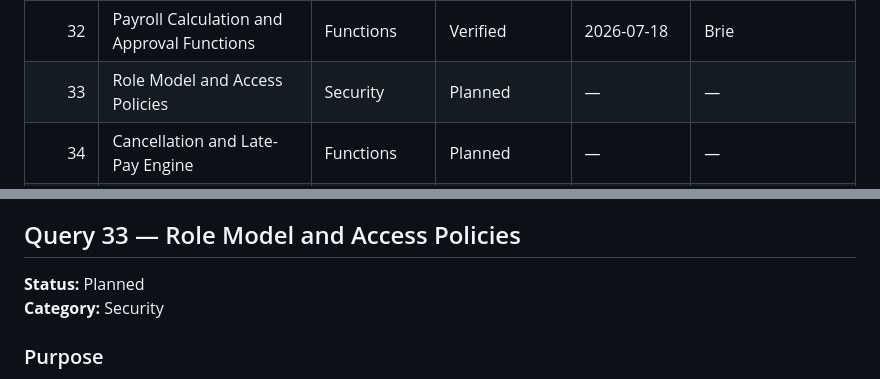
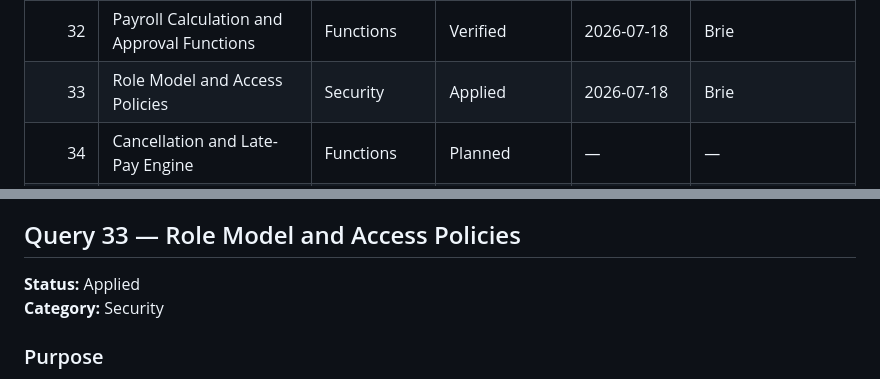
Before and after one commit to briedelosreyes/iautoagent-contractor-portal, a Markdown page: DATABASE_CHANGELOG.md, 2 parts joined by grey strips. Rendered like a GitHub page.

Commit message:
feat(database): add Query 33 role catalog and RLS policies

```diff
--- a/DATABASE_CHANGELOG.md
+++ b/DATABASE_CHANGELOG.md
@@ -38,7 +38,7 @@ This file tracks every production database change made to the iAutoAgent Contrac
 | 30 | Assignment Lifecycle and Payroll Foundation | Schema | Applied | 2026-07-18 | Brie |
 | 31 | Assignment Event and Lifecycle Automation | Applied | Functions and Triggers | 2026-07-18 | Brie |
 | 32 | Payroll Calculation and Approval Functions | Functions | Verified | 2026-07-18 | Brie |
-| 33 | Role Model and Access Policies | Security | Planned | — | — |
+| 33 | Role Model and Access Policies | Security | Applied | 2026-07-18 | Brie |
 | 34 | Cancellation and Late-Pay Engine | Functions | Planned | — | — |
 | 35 | Completion and Cost Notification Automation | Automation | Planned | — | — |
 | 36 | Assignment Deletion Function and Audit Workflow | Functions | Planned | — | — |
@@ -894,7 +894,7 @@ Confirmed behavior:
 
 ## Query 33 — Role Model and Access Policies
 
-**Status:** Planned
+**Status:** Applied
 **Category:** Security
 
 ### Purpose
```
